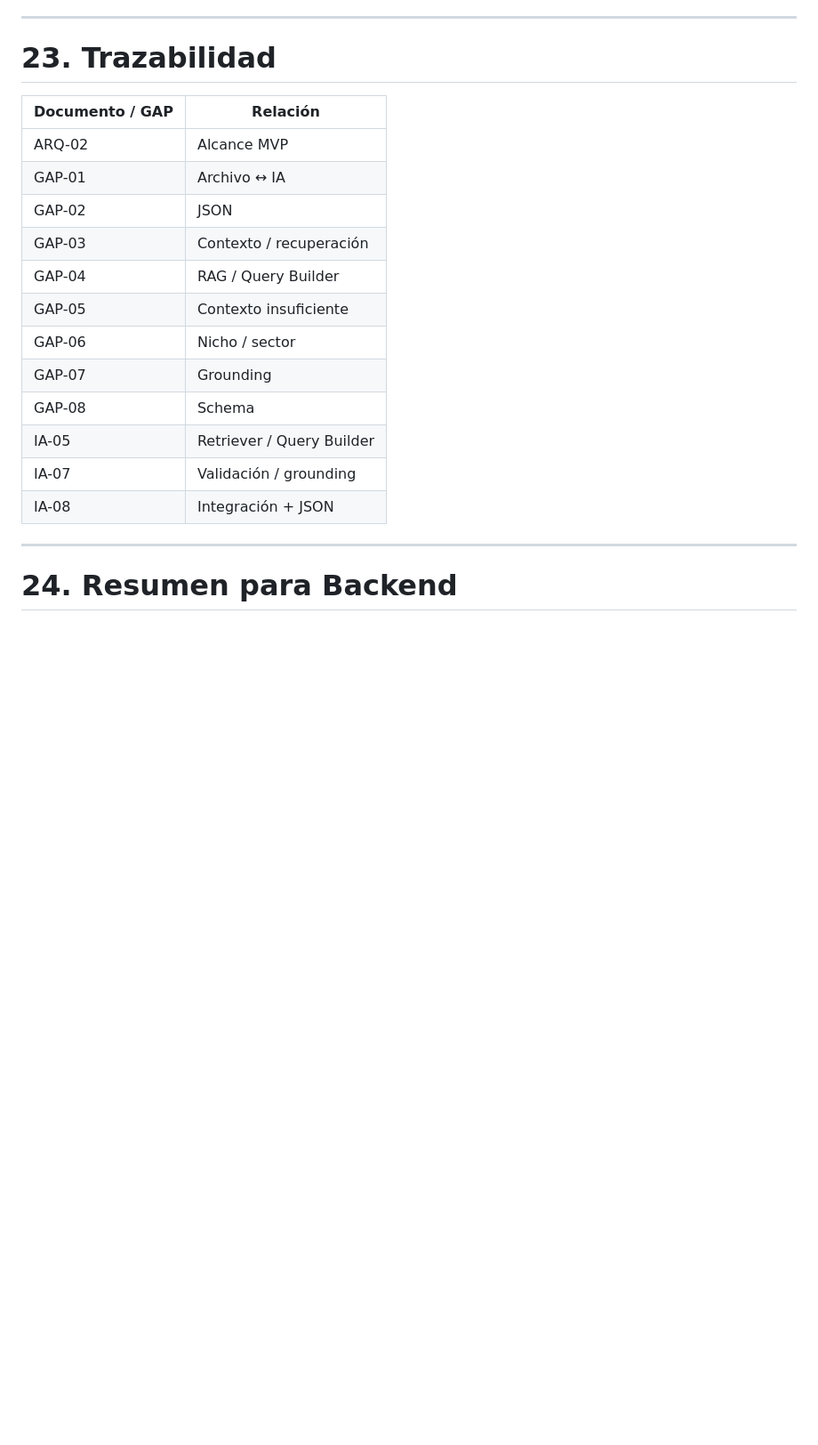
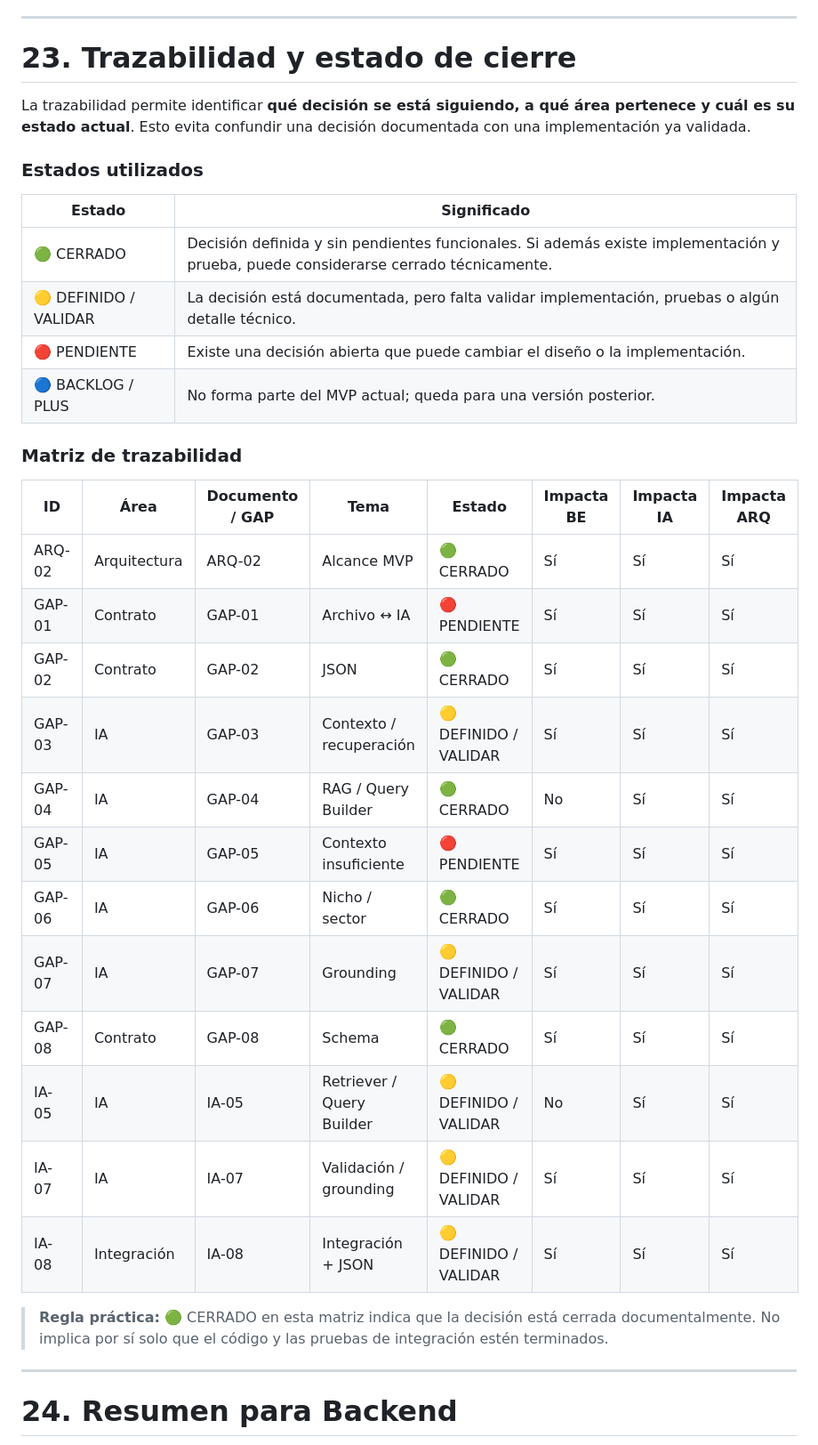
Before and after one commit to No-Country-simulation/G10-LATAM-EQUIPO15, a Markdown page: docs/CONTRATOS/CONTRATO_BACKEND_IA.md, the part around the change. Shown at 89% size. Rendered like a GitHub page; blank space fills up the shorter version.

Commit message:
docs: clarify traceability status matrix

```diff
--- a/docs/CONTRATOS/CONTRATO_BACKEND_IA.md
+++ b/docs/CONTRATOS/CONTRATO_BACKEND_IA.md
@@ -670,22 +670,37 @@ Antes de marcar el contrato como cerrado:
 
 ---
 
-# 23. Trazabilidad
+# 23. Trazabilidad y estado de cierre
 
-| Documento / GAP | Relación |
+La trazabilidad permite identificar **qué decisión se está siguiendo, a qué área pertenece y cuál es su estado actual**. Esto evita confundir una decisión documentada con una implementación ya validada.
+
+### Estados utilizados
+
+| Estado | Significado |
 |---|---|
-| ARQ-02 | Alcance MVP |
-| GAP-01 | Archivo ↔ IA |
-| GAP-02 | JSON |
-| GAP-03 | Contexto / recuperación |
-| GAP-04 | RAG / Query Builder |
-| GAP-05 | Contexto insuficiente |
-| GAP-06 | Nicho / sector |
-| GAP-07 | Grounding |
-| GAP-08 | Schema |
-| IA-05 | Retriever / Query Builder |
-| IA-07 | Validación / grounding |
-| IA-08 | Integración + JSON |
+| 🟢 CERRADO | Decisión definida y sin pendientes funcionales. Si además existe implementación y prueba, puede considerarse cerrado técnicamente. |
+| 🟡 DEFINIDO / VALIDAR | La decisión está documentada, pero falta validar implementación, pruebas o algún detalle técnico. |
+| 🔴 PENDIENTE | Existe una decisión abierta que puede cambiar el diseño o la implementación. |
+| 🔵 BACKLOG / PLUS | No forma parte del MVP actual; queda para una versión posterior. |
+
+### Matriz de trazabilidad
+
+| ID | Área | Documento / GAP | Tema | Estado | Impacta BE | Impacta IA | Impacta ARQ |
+|---|---|---|---|---|---|---|---|
+| ARQ-02 | Arquitectura | ARQ-02 | Alcance MVP | 🟢 CERRADO | Sí | Sí | Sí |
+| GAP-01 | Contrato | GAP-01 | Archivo ↔ IA | 🔴 PENDIENTE | Sí | Sí | Sí |
+| GAP-02 | Contrato | GAP-02 | JSON | 🟢 CERRADO | Sí | Sí | Sí |
+| GAP-03 | IA | GAP-03 | Contexto / recuperación | 🟡 DEFINIDO / VALIDAR | Sí | Sí | Sí |
+| GAP-04 | IA | GAP-04 | RAG / Query Builder | 🟢 CERRADO | No | Sí | Sí |
+| GAP-05 | IA | GAP-05 | Contexto insuficiente | 🔴 PENDIENTE | Sí | Sí | Sí |
+| GAP-06 | IA | GAP-06 | Nicho / sector | 🟢 CERRADO | Sí | Sí | Sí |
+| GAP-07 | IA | GAP-07 | Grounding | 🟡 DEFINIDO / VALIDAR | Sí | Sí | Sí |
+| GAP-08 | Contrato | GAP-08 | Schema | 🟢 CERRADO | Sí | Sí | Sí |
+| IA-05 | IA | IA-05 | Retriever / Query Builder | 🟡 DEFINIDO / VALIDAR | No | Sí | Sí |
+| IA-07 | IA | IA-07 | Validación / grounding | 🟡 DEFINIDO / VALIDAR | Sí | Sí | Sí |
+| IA-08 | Integración | IA-08 | Integración + JSON | 🟡 DEFINIDO / VALIDAR | Sí | Sí | Sí |
+
+> **Regla práctica:** 🟢 CERRADO en esta matriz indica que la decisión está cerrada documentalmente. No implica por sí solo que el código y las pruebas de integración estén terminados.
 
 ---
 
```
